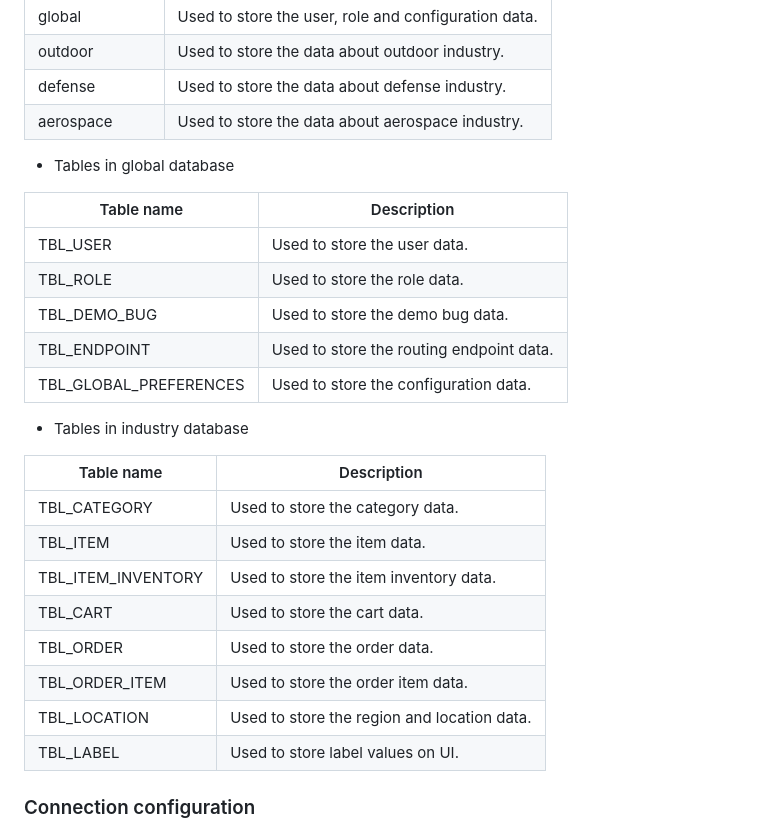
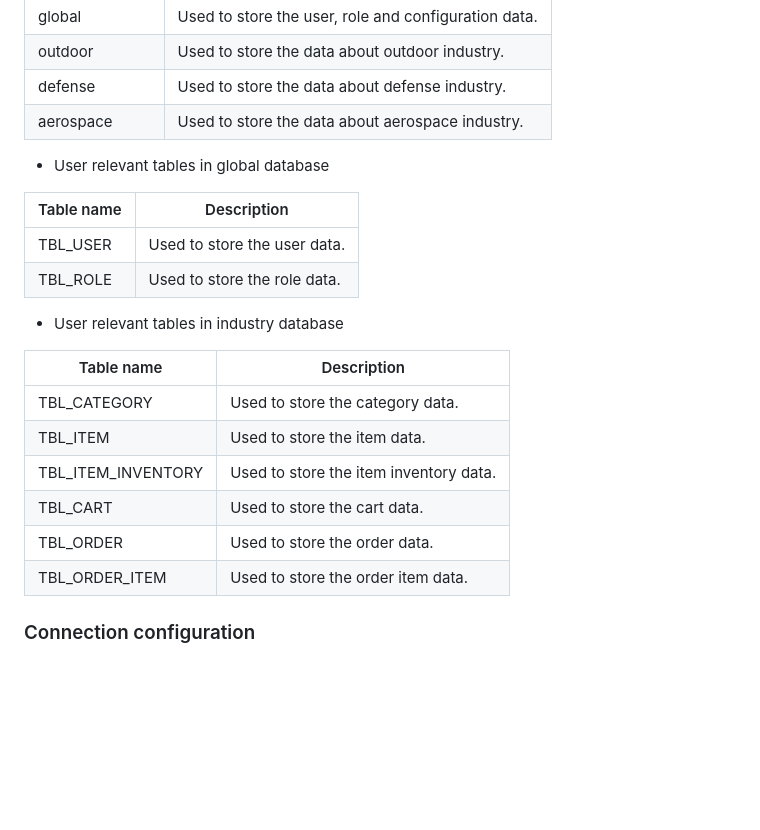
Before and after one commit to parasoft/parasoft-demo-app, a Markdown page: README.md, the part around the change. Drawn GitHub-style; blank space fills up the shorter version.

Commit message:
@task PDA-1506 Removed unnecessary description

```diff
--- a/README.md
+++ b/README.md
@@ -136,17 +136,14 @@ There are four databases (one for global and three for industries) in this Appli
 | defense       | Used to store the data about defense industry.       |
 | aerospace     | Used to store the data about aerospace industry.     |
 
-* Tables in global database
+* User relevant tables in global database
 
 | Table name             | Description                              |
 |------------------------|------------------------------------------|
 | TBL_USER               | Used to store the user data.             |
 | TBL_ROLE               | Used to store the role data.             |
-| TBL_DEMO_BUG           | Used to store the demo bug data.         |
-| TBL_ENDPOINT           | Used to store the routing endpoint data. |
-| TBL_GLOBAL_PREFERENCES | Used to store the configuration data.    |
 
-* Tables in industry database
+* User relevant tables in industry database
 
 | Table name         | Description                                 |
 |--------------------|---------------------------------------------|
@@ -156,8 +153,6 @@ There are four databases (one for global and three for industries) in this Appli
 | TBL_CART           | Used to store the cart data.                |
 | TBL_ORDER          | Used to store the order data.               |
 | TBL_ORDER_ITEM     | Used to store the order item data.          |
-| TBL_LOCATION       | Used to store the region and location data. |
-| TBL_LABEL          | Used to store label values on UI.           |
 
 ### Connection configuration
 This application exposes port 9001 for the user to connect to the HSQLDB database remotely. This port is configurable as **hsqldb.port** in application.properties.
```
